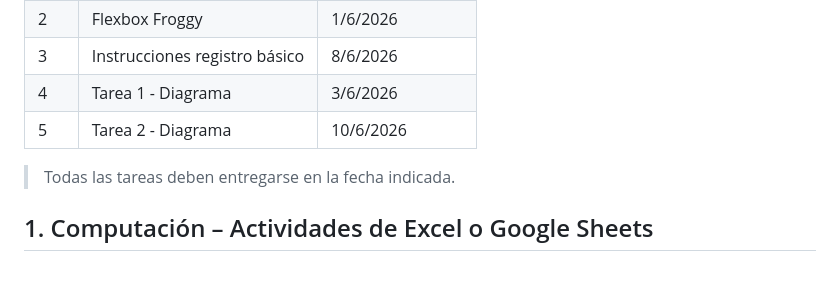
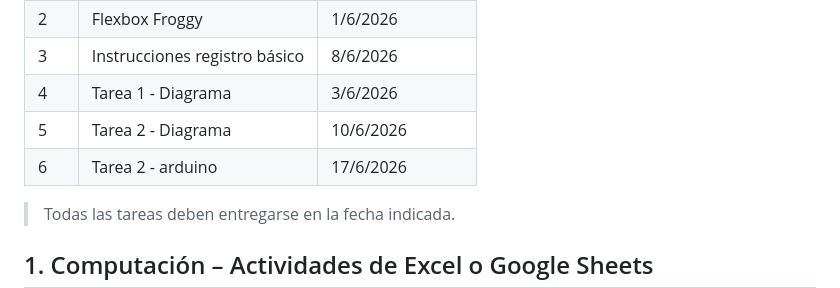
Before and after one commit to EJGDLG/CCFE-3roBasico, a Markdown page: README.md, the part around the change. GitHub-like rendering; blank space fills up the shorter version.

```diff
--- a/README.md
+++ b/README.md
@@ -14,6 +14,7 @@ A continuación se detallan las tareas que deben entregarse durante la unidad.
 | 3 | Instrucciones registro básico | 8/6/2026 |
 | 4 | Tarea 1 - Diagrama | 3/6/2026 |
 | 5 | Tarea 2 - Diagrama | 10/6/2026 |
+| 6 | Tarea 2 - arduino | 17/6/2026 |
 
 
 > Todas las tareas deben entregarse en la fecha indicada.
```
